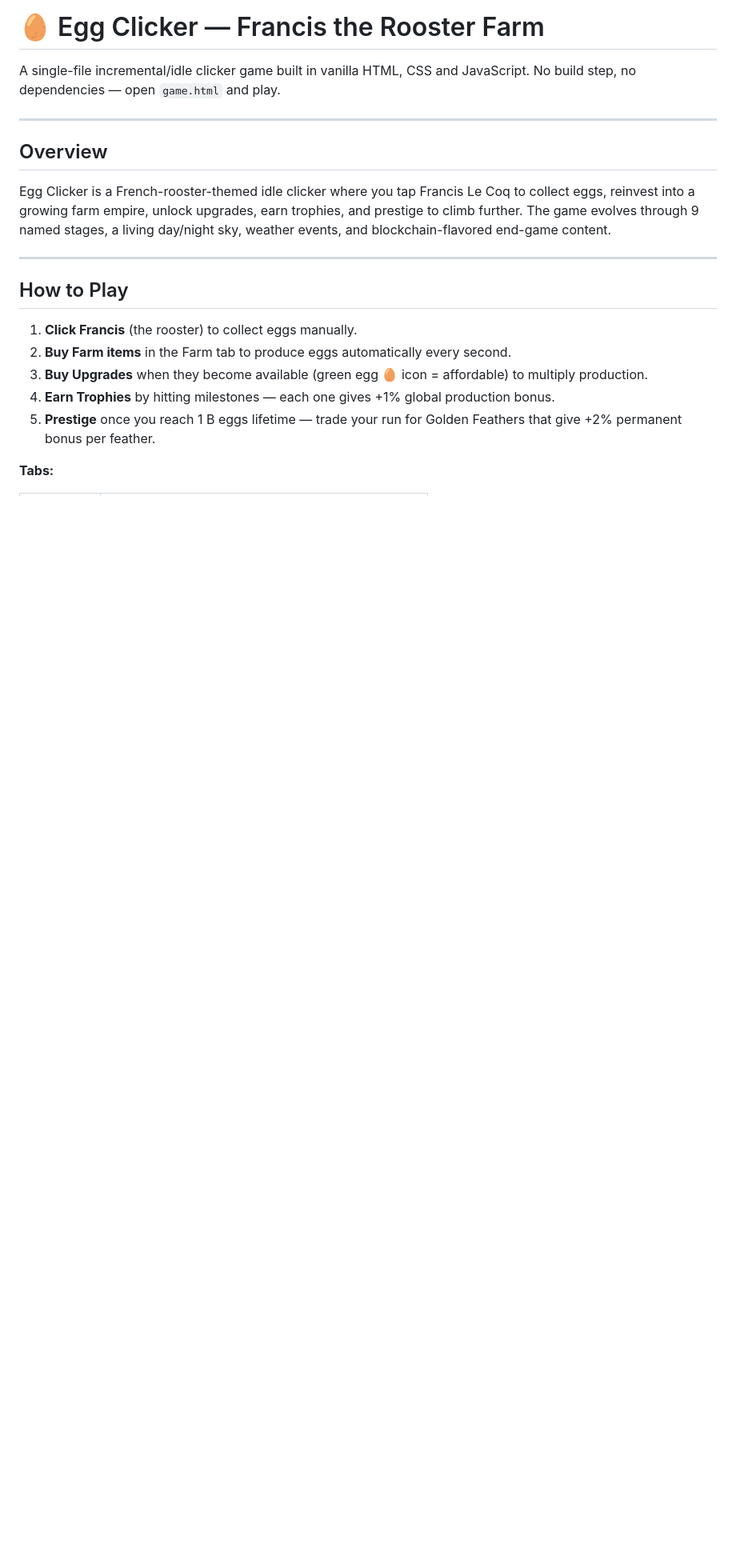
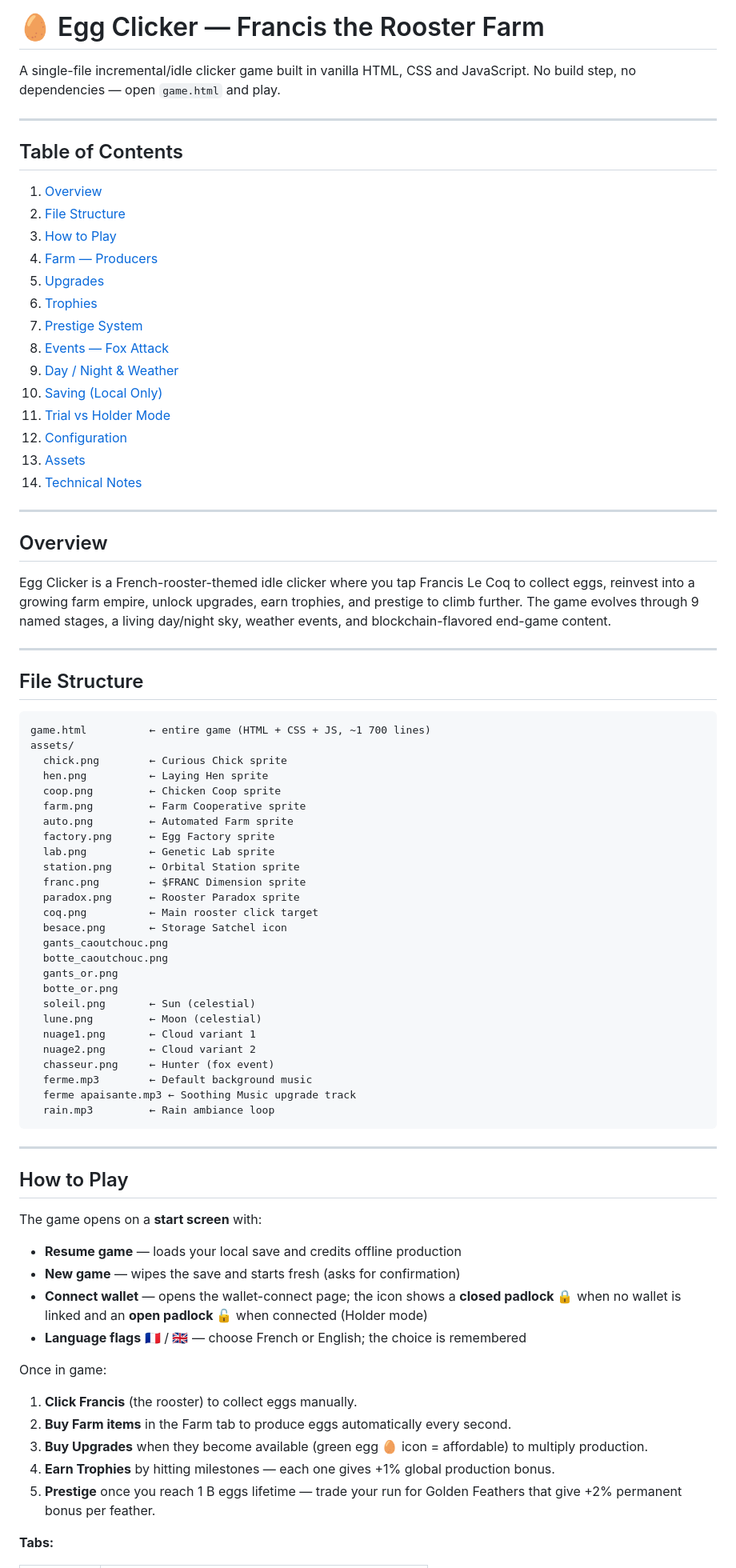
Before and after one commit to FrancLeCoq/EggClicker, a Markdown page: README.md, the part around one of its changes. Shown at 80% size. GitHub-like rendering; blank space fills up the shorter version.

````diff
--- a/README.md
+++ b/README.md
@@ -1,6 +1,25 @@
 # 🥚 Egg Clicker — Francis the Rooster Farm
 
 A single-file incremental/idle clicker game built in vanilla HTML, CSS and JavaScript. No build step, no dependencies — open `game.html` and play.
+
+---
+
+## Table of Contents
+
+1. [Overview](#overview)
+2. [File Structure](#file-structure)
+3. [How to Play](#how-to-play)
+4. [Farm — Producers](#farm--producers)
+5. [Upgrades](#upgrades)
+6. [Trophies](#trophies)
+7. [Prestige System](#prestige-system)
+8. [Events — Fox Attack](#events--fox-attack)
+9. [Day / Night & Weather](#day--night--weather)
+10. [Saving (Local Only)](#saving-local-only)
+11. [Trial vs Holder Mode](#trial-vs-holder-mode)
+12. [Configuration](#configuration)
+13. [Assets](#assets)
+14. [Technical Notes](#technical-notes)
 
 ---
 
@@ -10,7 +29,49 @@ Egg Clicker is a French-rooster-themed idle clicker where you tap Francis Le Coq
 
 ---
 
+## File Structure
+
+```
+game.html          ← entire game (HTML + CSS + JS, ~1 700 lines)
+assets/
+  chick.png        ← Curious Chick sprite
+  hen.png          ← Laying Hen sprite
+  coop.png         ← Chicken Coop sprite
+  farm.png         ← Farm Cooperative sprite
+  auto.png         ← Automated Farm sprite
+  factory.png      ← Egg Factory sprite
+  lab.png          ← Genetic Lab sprite
+  station.png      ← Orbital Station sprite
+  franc.png        ← $FRANC Dimension sprite
+  paradox.png      ← Rooster Paradox sprite
+  coq.png          ← Main rooster click target
+  besace.png       ← Storage Satchel icon
+  gants_caoutchouc.png
+  botte_caoutchouc.png
+  gants_or.png
+  botte_or.png
+  soleil.png       ← Sun (celestial)
+  lune.png         ← Moon (celestial)
+  nuage1.png       ← Cloud variant 1
+  nuage2.png       ← Cloud variant 2
+  chasseur.png     ← Hunter (fox event)
+  ferme.mp3        ← Default background music
+  ferme apaisante.mp3 ← Soothing Music upgrade track
+  rain.mp3         ← Rain ambiance loop
+```
+
+---
+
 ## How to Play
+
+The game opens on a **start screen** with:
+
+- **Resume game** — loads your local save and credits offline production
+- **New game** — wipes the save and starts fresh (asks for confirmation)
+- **Connect wallet** — opens the wallet-connect page; the icon shows a **closed padlock 🔒** when no wallet is linked and an **open padlock 🔓** when connected (Holder mode)
+- **Language flags** 🇫🇷 / 🇬🇧 — choose French or English; the choice is remembered
+
+Once in game:
 
 1. **Click Francis** (the rooster) to collect eggs manually.
 2. **Buy Farm items** in the Farm tab to produce eggs automatically every second.
````
Also changed, not shown: other parts of README.md (+60 -14 lines).
